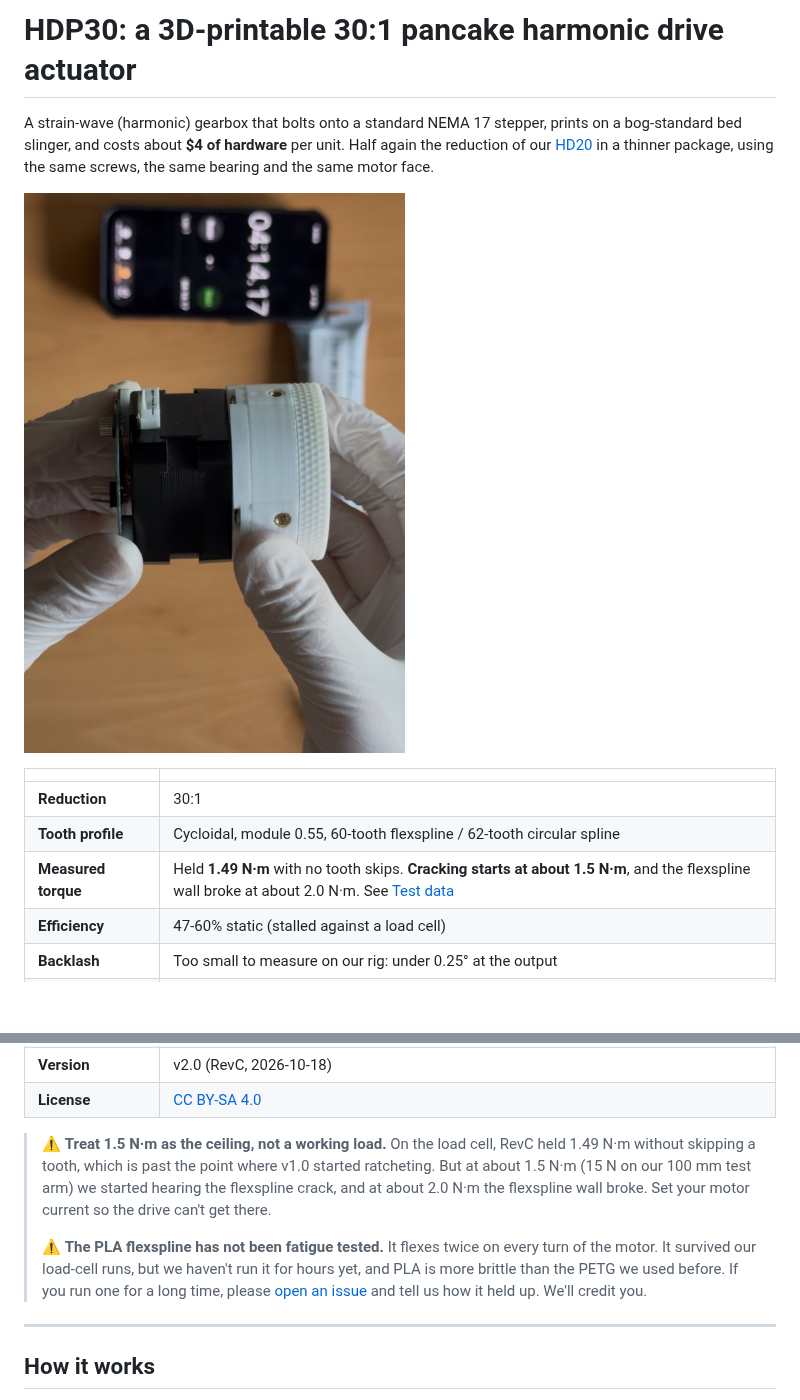
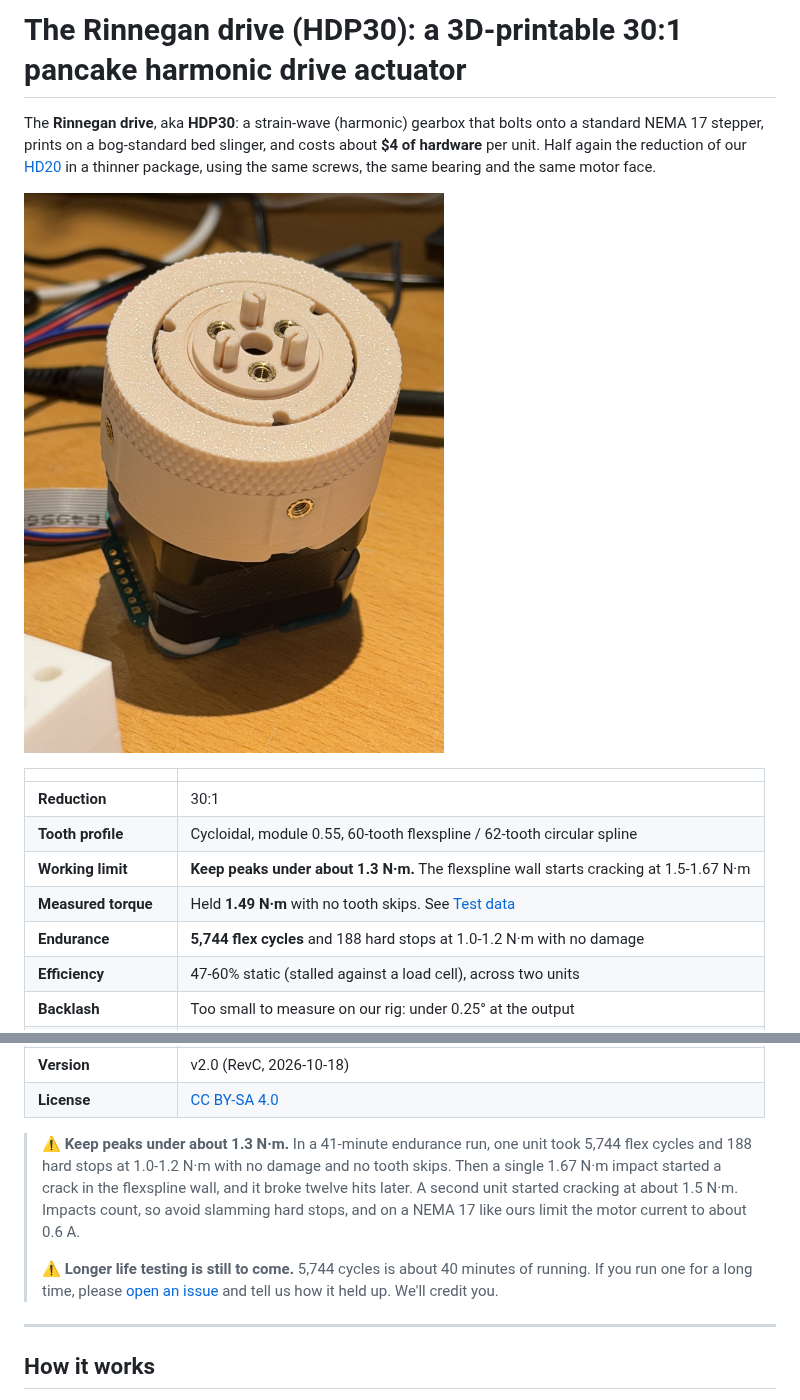
Before and after one commit to robrotics/hdp30, a Markdown page: README.md, 2 parts joined by grey strips. Rendered like a GitHub page; pictures changed too: photos/rinnegan-revc-assembled.jpg (added); blank space fills up the shorter version.

```diff
--- a/README.md
+++ b/README.md
@@ -1,19 +1,21 @@
-# HDP30: a 3D-printable 30:1 pancake harmonic drive actuator
+# The Rinnegan drive (HDP30): a 3D-printable 30:1 pancake harmonic drive actuator
 
-A strain-wave (harmonic) gearbox that bolts onto a standard NEMA 17 stepper,
+The **Rinnegan drive**, aka **HDP30**: a strain-wave (harmonic) gearbox that bolts onto a standard NEMA 17 stepper,
 prints on a bog-standard bed slinger, and costs about **$4 of hardware** per
 unit. Half again the reduction of our [HD20](https://github.com/robrotics/hd20)
 in a thinner package, using the same screws, the same bearing and the same
 motor face.
 
-![The HDP30 assembled on a NEMA 17](photos/hdp30-assembled.jpg)
+![The Rinnegan drive v2.0 assembled on a NEMA 17](photos/rinnegan-revc-assembled.jpg)
 
 | | |
 |---|---|
 | **Reduction** | 30:1 |
 | **Tooth profile** | Cycloidal, module 0.55, 60-tooth flexspline / 62-tooth circular spline |
-| **Measured torque** | Held **1.49 N·m** with no tooth skips. **Cracking starts at about 1.5 N·m**, and the flexspline wall broke at about 2.0 N·m. See [Test data](#test-data) |
-| **Efficiency** | 47-60% static (stalled against a load cell) |
+| **Working limit** | **Keep peaks under about 1.3 N·m.** The flexspline wall starts cracking at 1.5-1.67 N·m |
+| **Measured torque** | Held **1.49 N·m** with no tooth skips. See [Test data](#test-data) |
+| **Endurance** | **5,744 flex cycles** and 188 hard stops at 1.0-1.2 N·m with no damage |
+| **Efficiency** | 47-60% static (stalled against a load cell), across two units |
 | **Backlash** | Too small to measure on our rig: under 0.25° at the output |
 | **Torsional stiffness** | 40 N·m/rad at 0.85 N·m, rising to 61 N·m/rad at 1.5 N·m |
 | **Motor** | Any NEMA 17 with a 5 mm shaft (same interface plate as the HD20) |
@@ -25,16 +27,15 @@ motor face.
 | **Version** | v2.0 (RevC, 2026-10-18) |
 | **License** | [CC BY-SA 4.0](LICENSE) |
 
-> ⚠️ **Treat 1.5 N·m as the ceiling, not a working load.** On the load cell,
-> RevC held 1.49 N·m without skipping a tooth, which is past the point where
-> v1.0 started ratcheting. But at about 1.5 N·m (15 N on our 100 mm test
-> arm) we started hearing the flexspline crack, and at about 2.0 N·m the
-> flexspline wall broke. Set your motor current so the drive can't get there.
+> ⚠️ **Keep peaks under about 1.3 N·m.** In a 41-minute endurance run, one
+> unit took 5,744 flex cycles and 188 hard stops at 1.0-1.2 N·m with no
+> damage and no tooth skips. Then a single 1.67 N·m impact started a crack in
+> the flexspline wall, and it broke twelve hits later. A second unit started
+> cracking at about 1.5 N·m. Impacts count, so avoid slamming hard stops, and
+> on a NEMA 17 like ours limit the motor current to about 0.6 A.
 >
-> ⚠️ **The PLA flexspline has not been fatigue tested.** It flexes twice on
-> every turn of the motor. It survived our load-cell runs, but we haven't run
-> it for hours yet, and PLA is more brittle than the PETG we used before. If
-> you run one for a long time, please
+> ⚠️ **Longer life testing is still to come.** 5,744 cycles is about 40
+> minutes of running. If you run one for a long time, please
 > [open an issue](https://github.com/robrotics/hdp30/issues) and tell us how
 > it held up. We'll credit you.
 
```
Also changed, not shown: other parts of README.md (+18 -8 lines), photos/rinnegan-revc-inside.jpg (added), 1 other file.
